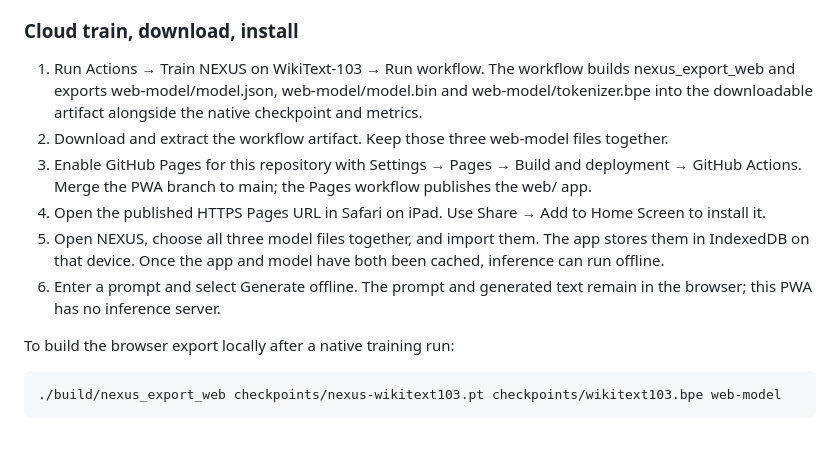
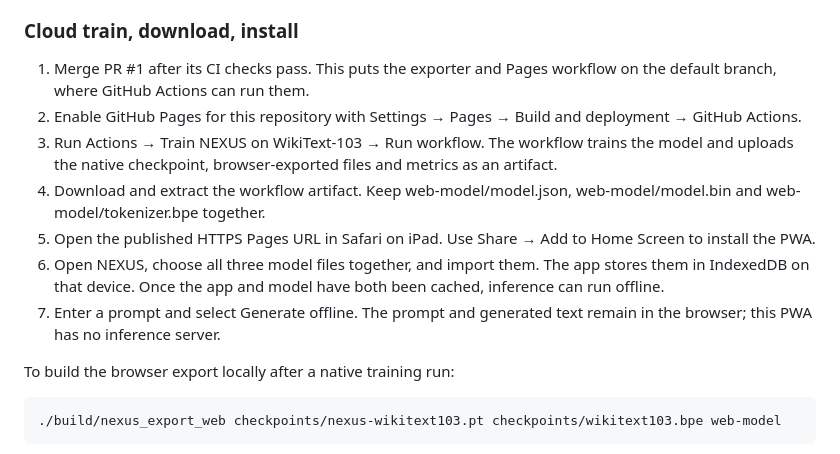
Before and after one commit to andygeng2023/Nexus-LM, a Markdown page: README.md, the part around the change. GitHub-like rendering.

Commit message:
Correct PWA setup order for workflow dispatch

```diff
--- a/README.md
+++ b/README.md
@@ -86,12 +86,13 @@ The web/ directory contains an installable, offline-first PWA. It runs inference
 
 ### Cloud train, download, install
 
-1. Run Actions → Train NEXUS on WikiText-103 → Run workflow. The workflow builds nexus_export_web and exports web-model/model.json, web-model/model.bin and web-model/tokenizer.bpe into the downloadable artifact alongside the native checkpoint and metrics.
-2. Download and extract the workflow artifact. Keep those three web-model files together.
-3. Enable GitHub Pages for this repository with Settings → Pages → Build and deployment → GitHub Actions. Merge the PWA branch to main; the Pages workflow publishes the web/ app.
-4. Open the published HTTPS Pages URL in Safari on iPad. Use Share → Add to Home Screen to install it.
-5. Open NEXUS, choose all three model files together, and import them. The app stores them in IndexedDB on that device. Once the app and model have both been cached, inference can run offline.
-6. Enter a prompt and select Generate offline. The prompt and generated text remain in the browser; this PWA has no inference server.
+1. Merge PR #1 after its CI checks pass. This puts the exporter and Pages workflow on the default branch, where GitHub Actions can run them.
+2. Enable GitHub Pages for this repository with Settings → Pages → Build and deployment → GitHub Actions.
+3. Run Actions → Train NEXUS on WikiText-103 → Run workflow. The workflow trains the model and uploads the native checkpoint, browser-exported files and metrics as an artifact.
+4. Download and extract the workflow artifact. Keep web-model/model.json, web-model/model.bin and web-model/tokenizer.bpe together.
+5. Open the published HTTPS Pages URL in Safari on iPad. Use Share → Add to Home Screen to install the PWA.
+6. Open NEXUS, choose all three model files together, and import them. The app stores them in IndexedDB on that device. Once the app and model have both been cached, inference can run offline.
+7. Enter a prompt and select Generate offline. The prompt and generated text remain in the browser; this PWA has no inference server.
 
 To build the browser export locally after a native training run:
 
```
